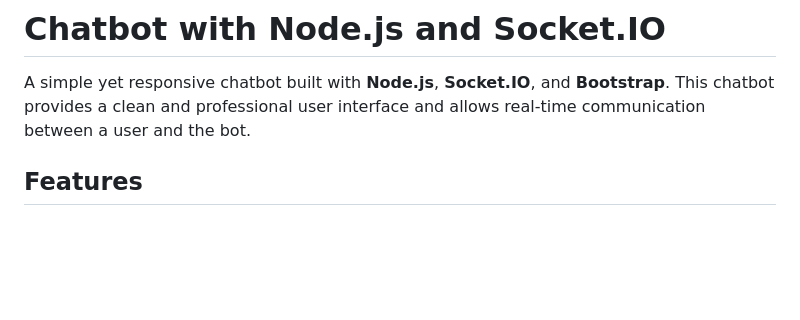
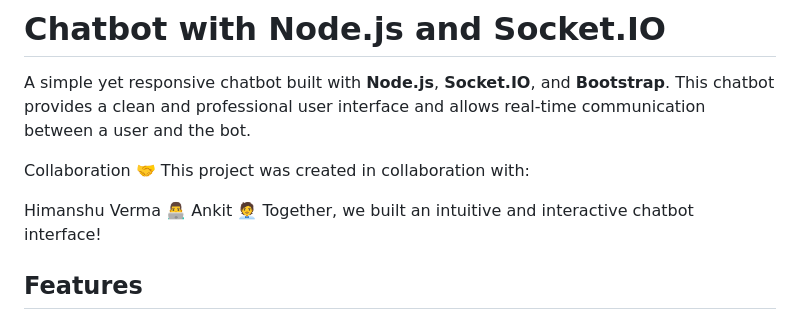
Before and after one commit to Hverma1206/chatbot-js, a Markdown page: README.md, the part around the change. Drawn GitHub-style; blank space fills up the shorter version.

```diff
--- a/README.md
+++ b/README.md
@@ -4,6 +4,13 @@
 # Chatbot with Node.js and Socket.IO
 
 A simple yet responsive chatbot built with **Node.js**, **Socket.IO**, and **Bootstrap**. This chatbot provides a clean and professional user interface and allows real-time communication between a user and the bot.
+
+Collaboration 🤝
+This project was created in collaboration with:
+
+Himanshu Verma 👨‍💻
+Ankit 🧑‍💼
+Together, we built an intuitive and interactive chatbot interface!
 
 ## Features
 
```
